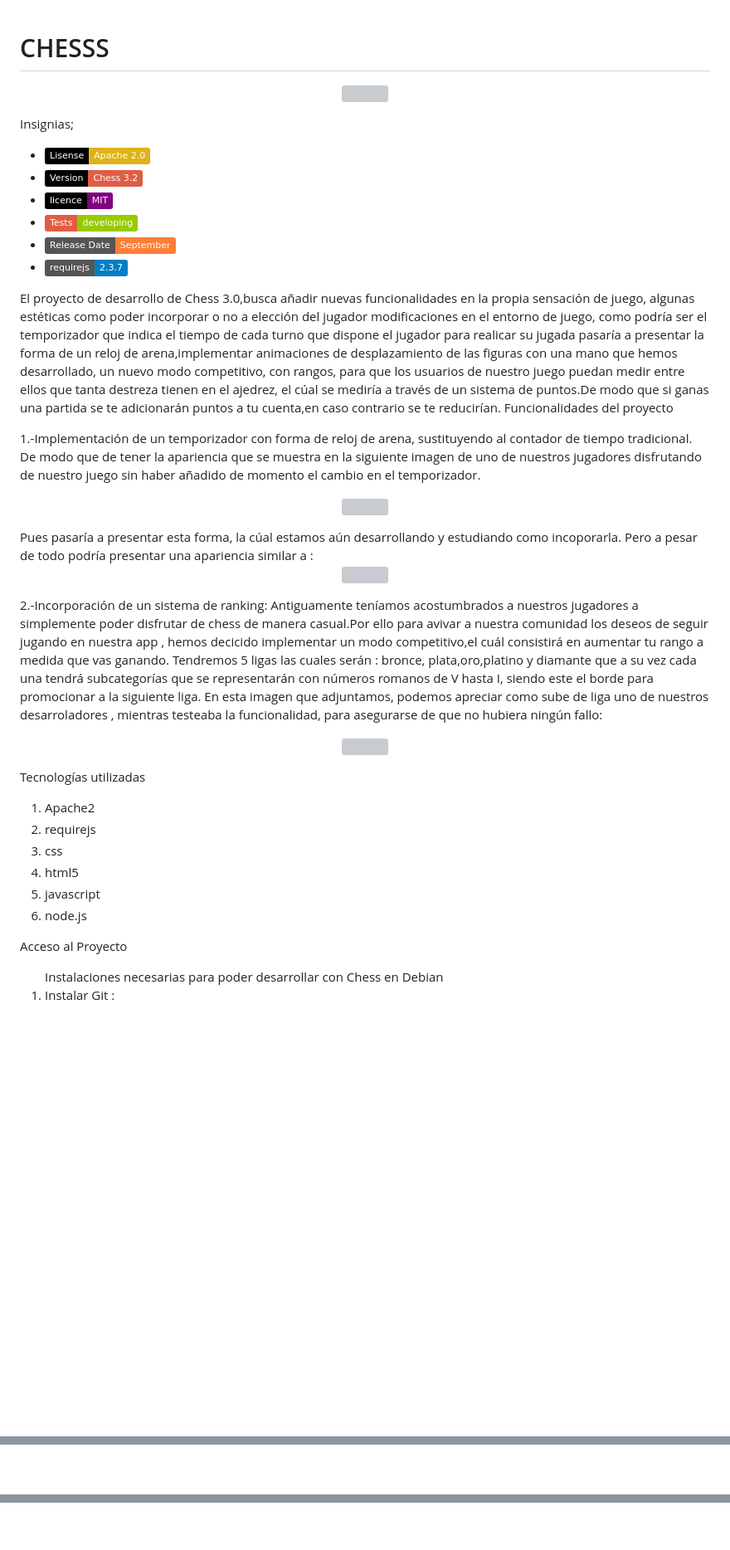
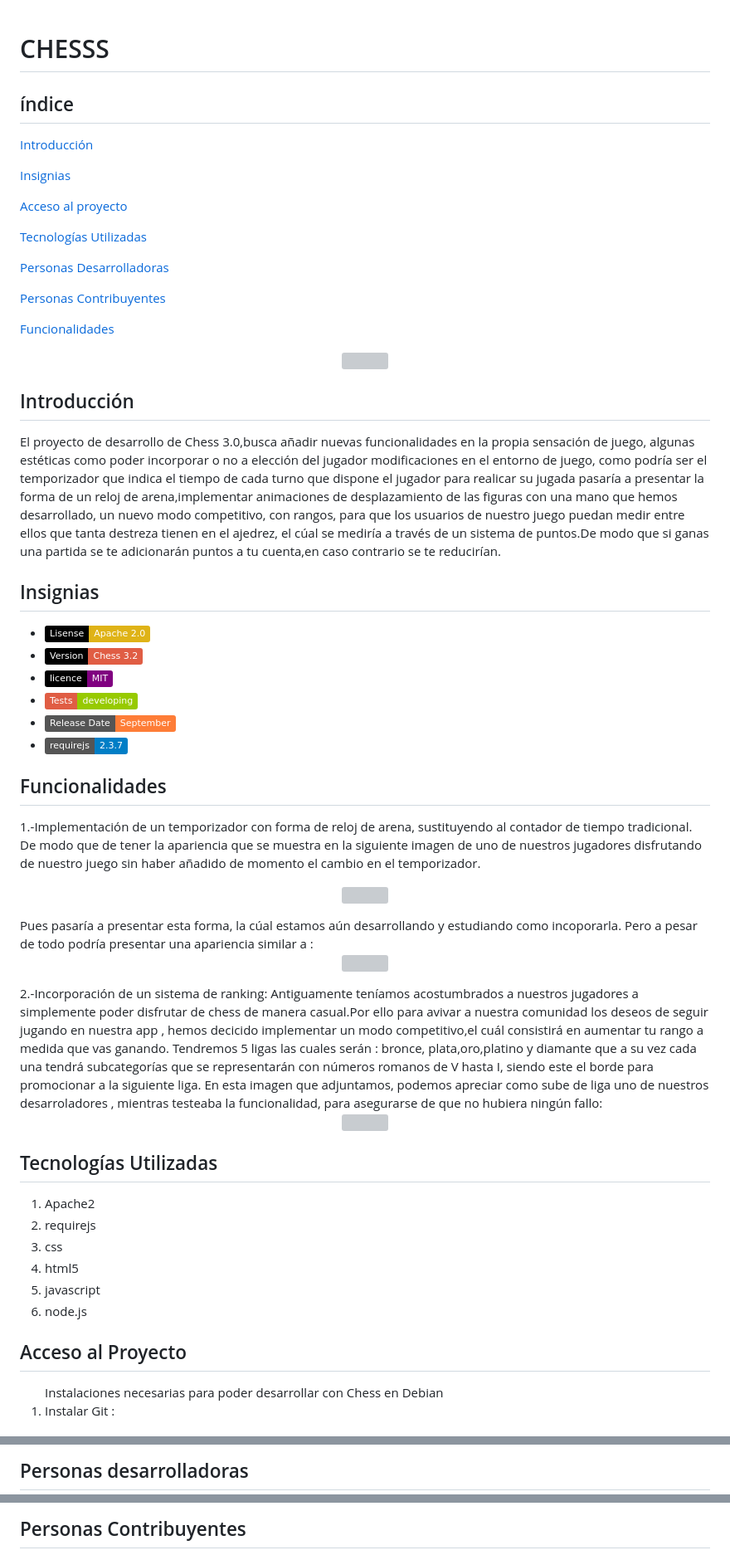
Before and after one commit to francisAfundacion/DWES, a Markdown page: README.md, 3 parts joined by grey strips. Shown: that part at 83% size. Drawn GitHub-style; badges without logos; blank space fills up the shorter version; grey boxes are pictures that could not be loaded.

Commit message:
Update README.md
agregar índice con subenlaces al readme,por mejorar

```diff
--- a/README.md
+++ b/README.md
@@ -1,10 +1,32 @@
 
 <h1>CHESSS</h1>
+<h2>índice</h2>
+
+[Introducción](#introducción)
+
+[Insignias](#insignias)
+
+[Acceso al proyecto](#acceso-al-proyecto)
+
+[Tecnologías Utilizadas](#tecnologías-utilizadas)
+
+[Personas Desarrolladoras](#personas-desarrolladoras)
+
+[Personas Contribuyentes](#personas-contribuyentes)
+
+[Funcionalidades](#funcionalidades)
+
+
 <p align="center">
   <img src="https://github.com/user-attachments/assets/20e13f32-e8a5-48f6-8ef4-b1da87473d8a">
 </p>
-<p>
-Insignias;
+
+## Introducción
+
+El proyecto de desarrollo de Chess 3.0,busca añadir nuevas funcionalidades en la propia sensación de juego, algunas estéticas como poder incorporar o no a elección del jugador modificaciones en el entorno de juego, como podría ser el temporizador que indica el tiempo de cada turno que dispone el jugador para realicar su jugada pasaría a presentar la  forma de un reloj de arena,implementar animaciones de desplazamiento de las  figuras con una mano que hemos desarrollado, un  nuevo modo competitivo, con rangos, para que los usuarios de nuestro juego puedan medir entre ellos que tanta destreza tienen en el ajedrez, el cúal se mediría a través de un sistema de puntos.De modo que si ganas una partida se te adicionarán puntos a tu cuenta,en caso contrario se te reducirían.
+
+## Insignias
+
 <ul>
   <li><img alt="Apache" src="https://img.shields.io/badge/Lisense-Apache%202.0-yellow?style=plastic&labelColor=black"></li>
   <li><img alt="Version" src="https://img.shields.io/badge/Version-Chess%203.2-red?style=plastic&labelColor=black"></li>
@@ -12,11 +34,9 @@ Insignias;
   <li><img alt="Static Badge" src="https://img.shields.io/badge/Tests-developing-green?style=plastic&labelColor=red"></li>
   <li><img alt="Static Badge" src="https://img.shields.io/badge/Release%20Date-September-orange?style=plastic&labelColor=Grey"></li>
   <li><img alt="Static Badge" src="https://img.shields.io/badge/requirejs-2.3.7-blue?style=plastic"></li>
-
 </ul>
 
-El proyecto de desarrollo de Chess 3.0,busca añadir nuevas funcionalidades en la propia sensación de juego, algunas estéticas como poder incorporar o no a elección del jugador modificaciones en el entorno de juego, como podría ser el temporizador que indica el tiempo de cada turno que dispone el jugador para realicar su jugada pasaría a presentar la  forma de un reloj de arena,implementar animaciones de desplazamiento de las  figuras con una mano que hemos desarrollado, un  nuevo modo competitivo, con rangos, para que los usuarios de nuestro juego puedan medir entre ellos que tanta destreza tienen en el ajedrez, el cúal se mediría a través de un sistema de puntos.De modo que si ganas una partida se te adicionarán puntos a tu cuenta,en caso contrario se te reducirían.
-Funcionalidades del proyecto
+## Funcionalidades
 
 1.-Implementación de un temporizador con forma de reloj de arena, sustituyendo al contador de tiempo tradicional.
     De modo que de tener la apariencia que se muestra en  la siguiente imagen de uno de nuestros jugadores disfrutando de nuestro juego sin haber añadido de momento el cambio en el temporizador.
@@ -24,21 +44,19 @@ Funcionalidades del proyecto
   <img src="https://github.com/user-attachments/assets/4a044f0f-6dc2-4e2a-b5e4-b55a0b5102d5">
 </p>
 Pues pasaría a presentar esta forma, la cúal estamos aún desarrollando y estudiando como incoporarla. Pero a pesar de todo podría presentar una apariencia similar a :
-
 <p align="center">
   <img src="https://github.com/user-attachments/assets/638210e9-1452-4dd5-a1a6-475dced4137c">
 </p>
-
 2.-Incorporación de un sistema de ranking: Antiguamente teníamos acostumbrados a nuestros jugadores a simplemente poder disfrutar de chess de manera casual.Por ello para avivar a nuestra comunidad los deseos de seguir jugando en nuestra app ,
 hemos decicido implementar un modo competitivo,el cuál consistirá en aumentar tu rango a medida que vas ganando.
   Tendremos 5 ligas las cuales serán : bronce, plata,oro,platino y diamante que a su vez cada una tendrá subcategorías que se representarán con números romanos de V hasta I, siendo este el borde para promocionar a la siguiente liga.
   En esta imagen que adjuntamos, podemos apreciar como sube de liga uno de nuestros desarroladores , mientras testeaba la funcionalidad, para asegurarse de que no hubiera ningún fallo:
-
   <p align="center">
     <img src="https://github.com/user-attachments/assets/5ba4baed-c0aa-403f-b375-1b0e32b0d006"
   </p>
 
-Tecnologías utilizadas
+ ## Tecnologías Utilizadas
+
 <ol>
   <li>Apache2</li>
   <li>requirejs</li>
@@ -48,8 +66,8 @@ Tecnologías utilizadas
   <li>node.js</li>
 </ol>
 
+## Acceso al Proyecto
 
-Acceso al Proyecto
 <ol> Instalaciones necesarias para poder desarrollar con Chess en Debian
   <li>Instalar Git :</li> <br>
   Previamente antes de proceder directamente con la instlación deberemos de actualizar los repositorios con la intrucción siguiente :<br>
@@ -75,2 +84,3 @@ Acceso al Proyecto
 
+ ## Personas desarrolladoras
 
@@ -77,2 +91,3 @@ Acceso al Proyecto
 
+## Personas Contribuyentes
 
```
Also changed, not shown: other parts of README.md (+12 -12 lines).
